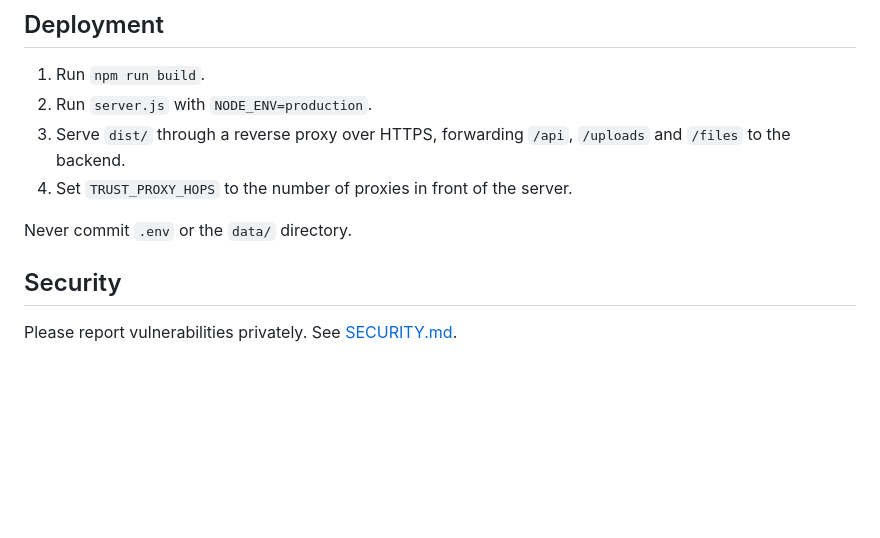
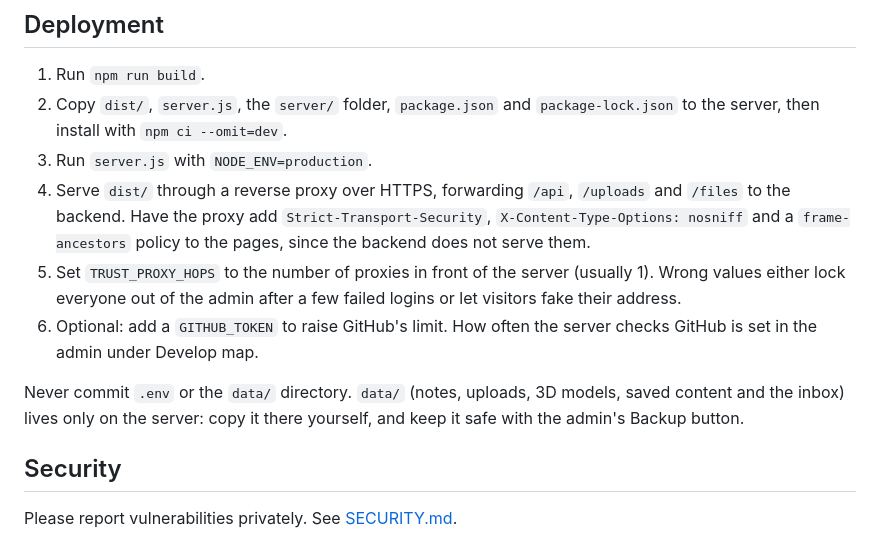
Before and after one commit to official-imvoiid/Voiid, a Markdown page: ReadMe.md, the part around one of its changes. GitHub-like rendering; blank space fills up the shorter version.

```diff
--- a/ReadMe.md
+++ b/ReadMe.md
@@ -52,11 +66,13 @@ The site runs at `http://localhost:5000`.
 ## Deployment
 
 1. Run `npm run build`.
-2. Run `server.js` with `NODE_ENV=production`.
-3. Serve `dist/` through a reverse proxy over HTTPS, forwarding `/api`, `/uploads` and `/files` to the backend.
-4. Set `TRUST_PROXY_HOPS` to the number of proxies in front of the server.
+2. Copy `dist/`, `server.js`, the `server/` folder, `package.json` and `package-lock.json` to the server, then install with `npm ci --omit=dev`.
+3. Run `server.js` with `NODE_ENV=production`.
+4. Serve `dist/` through a reverse proxy over HTTPS, forwarding `/api`, `/uploads` and `/files` to the backend. Have the proxy add `Strict-Transport-Security`, `X-Content-Type-Options: nosniff` and a `frame-ancestors` policy to the pages, since the backend does not serve them.
+5. Set `TRUST_PROXY_HOPS` to the number of proxies in front of the server (usually 1). Wrong values either lock everyone out of the admin after a few failed logins or let visitors fake their address.
+6. Optional: add a `GITHUB_TOKEN` to raise GitHub's limit. How often the server checks GitHub is set in the admin under Develop map.
 
-Never commit `.env` or the `data/` directory.
+Never commit `.env` or the `data/` directory. `data/` (notes, uploads, 3D models, saved content and the inbox) lives only on the server: copy it there yourself, and keep it safe with the admin's Backup button.
 
 ## Security
 
```
Also changed, not shown: other parts of ReadMe.md (+17 -3 lines), CHANGELOG.md (+23 -0 lines), SECURITY.md (+6 -0 lines), Gui/00-overview-desktop.png (added), Gui/00-overview-phone.png (added), Gui/Mobile.png (deleted), Gui/Tab.png (deleted), 1 other file.
